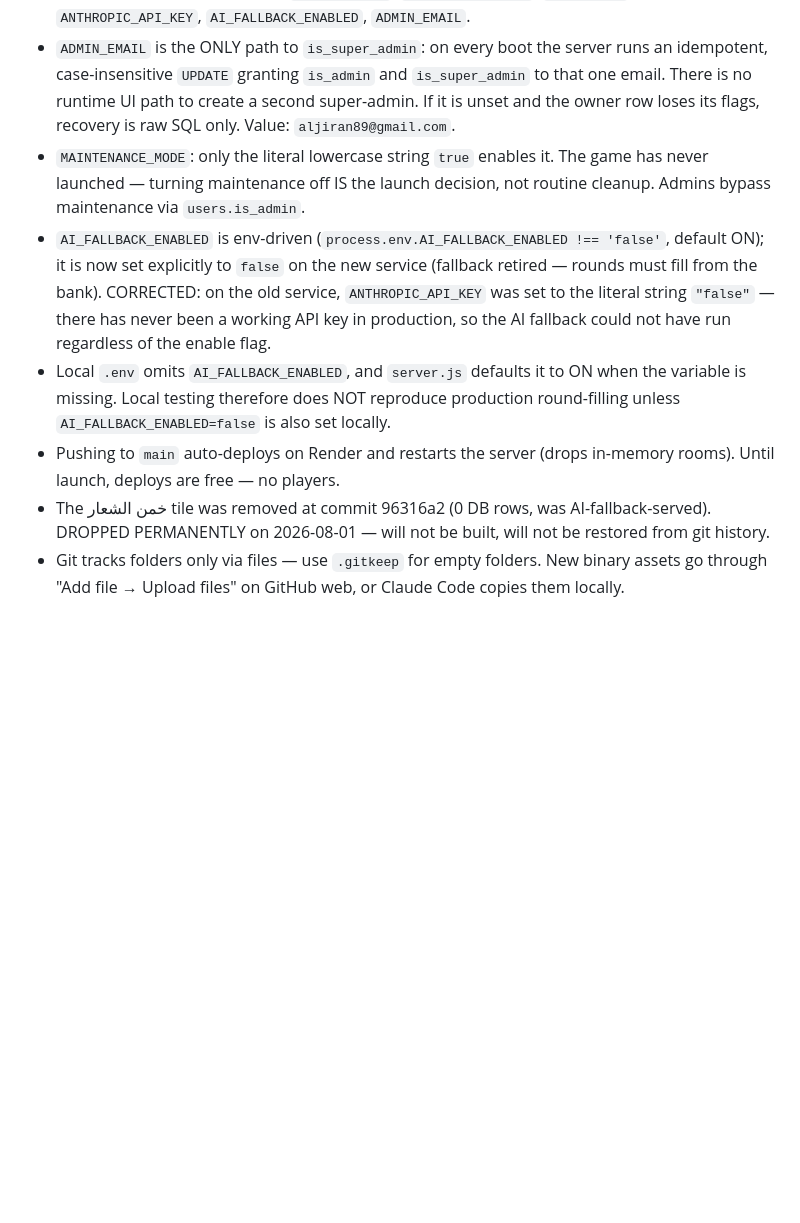
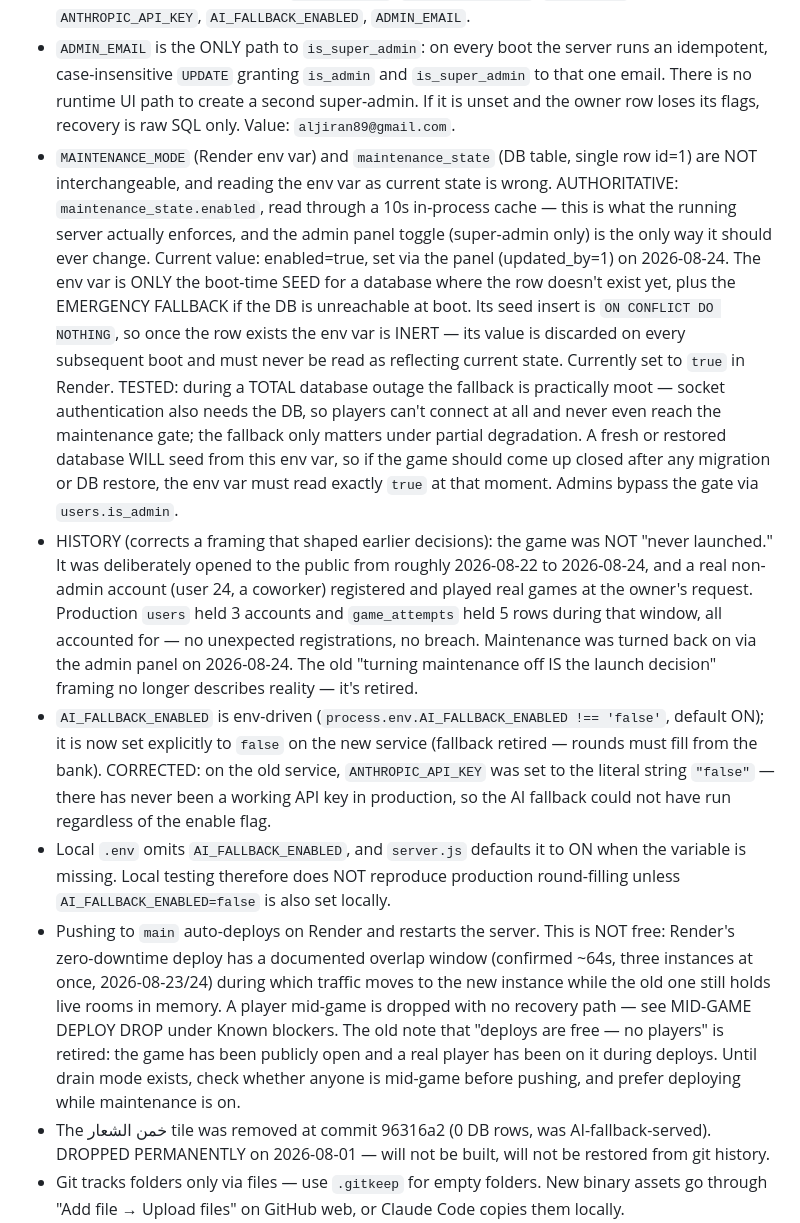
Before and after one commit to Bin-Jiran/Trivia-Game, a Markdown page: CLAUDE.md, the part around the change. GitHub-like rendering; blank space fills up the shorter version.

Commit message:
Correct CLAUDE.md: game was publicly open, maintenance source of truth
Co-Authored-By: Claude Sonnet 5 <noreply@anthropic.com>

```diff
--- a/CLAUDE.md
+++ b/CLAUDE.md
@@ -83,10 +83,11 @@ Durable rules only. No live row counts here — they go stale; get counts from t
 - RULE: local development NEVER connects to production. `.env` holds the dev connection string; `.env.live-backup` holds the production one and exists only so the production string is recoverable. Both are gitignored and must never be committed. Content loads that target production must use the string from `.env.live-backup` explicitly, not whatever `.env` holds.
 - Render environment variables: `DATABASE_URL`, `MAINTENANCE_MODE`, `JWT_SECRET`, `ANTHROPIC_API_KEY`, `AI_FALLBACK_ENABLED`, `ADMIN_EMAIL`.
 - `ADMIN_EMAIL` is the ONLY path to `is_super_admin`: on every boot the server runs an idempotent, case-insensitive `UPDATE` granting `is_admin` and `is_super_admin` to that one email. There is no runtime UI path to create a second super-admin. If it is unset and the owner row loses its flags, recovery is raw SQL only. Value: `aljiran89@gmail.com`.
-- `MAINTENANCE_MODE`: only the literal lowercase string `true` enables it. The game has never launched — turning maintenance off IS the launch decision, not routine cleanup. Admins bypass maintenance via `users.is_admin`.
+- `MAINTENANCE_MODE` (Render env var) and `maintenance_state` (DB table, single row id=1) are NOT interchangeable, and reading the env var as current state is wrong. AUTHORITATIVE: `maintenance_state.enabled`, read through a 10s in-process cache — this is what the running server actually enforces, and the admin panel toggle (super-admin only) is the only way it should ever change. Current value: enabled=true, set via the panel (updated_by=1) on 2026-08-24. The env var is ONLY the boot-time SEED for a database where the row doesn't exist yet, plus the EMERGENCY FALLBACK if the DB is unreachable at boot. Its seed insert is `ON CONFLICT DO NOTHING`, so once the row exists the env var is INERT — its value is discarded on every subsequent boot and must never be read as reflecting current state. Currently set to `true` in Render. TESTED: during a TOTAL database outage the fallback is practically moot — socket authentication also needs the DB, so players can't connect at all and never even reach the maintenance gate; the fallback only matters under partial degradation. A fresh or restored database WILL seed from this env var, so if the game should come up closed after any migration or DB restore, the env var must read exactly `true` at that moment. Admins bypass the gate via `users.is_admin`.
+- HISTORY (corrects a framing that shaped earlier decisions): the game was NOT "never launched." It was deliberately opened to the public from roughly 2026-08-22 to 2026-08-24, and a real non-admin account (user 24, a coworker) registered and played real games at the owner's request. Production `users` held 3 accounts and `game_attempts` held 5 rows during that window, all accounted for — no unexpected registrations, no breach. Maintenance was turned back on via the admin panel on 2026-08-24. The old "turning maintenance off IS the launch decision" framing no longer describes reality — it's retired.
 - `AI_FALLBACK_ENABLED` is env-driven (`process.env.AI_FALLBACK_ENABLED !== 'false'`, default ON); it is now set explicitly to `false` on the new service (fallback retired — rounds must fill from the bank). CORRECTED: on the old service, `ANTHROPIC_API_KEY` was set to the literal string `"false"` — there has never been a working API key in production, so the AI fallback could not have run regardless of the enable flag.
 - Local `.env` omits `AI_FALLBACK_ENABLED`, and `server.js` defaults it to ON when the variable is missing. Local testing therefore does NOT reproduce production round-filling unless `AI_FALLBACK_ENABLED=false` is also set locally.
-- Pushing to `main` auto-deploys on Render and restarts the server (drops in-memory rooms). Until launch, deploys are free — no players.
+- Pushing to `main` auto-deploys on Render and restarts the server. This is NOT free: Render's zero-downtime deploy has a documented overlap window (confirmed ~64s, three instances at once, 2026-08-23/24) during which traffic moves to the new instance while the old one still holds live rooms in memory. A player mid-game is dropped with no recovery path — see MID-GAME DEPLOY DROP under Known blockers. The old note that "deploys are free — no players" is retired: the game has been publicly open and a real player has been on it during deploys. Until drain mode exists, check whether anyone is mid-game before pushing, and prefer deploying while maintenance is on.
 - The خمن الشعار tile was removed at commit 96316a2 (0 DB rows, was AI-fallback-served). DROPPED PERMANENTLY on 2026-08-01 — will not be built, will not be restored from git history.
 - Git tracks folders only via files — use `.gitkeep` for empty folders. New binary assets go through "Add file → Upload files" on GitHub web, or Claude Code copies them locally.
 - Tooling: `pg_dump` is not available in the Claude Code environment. Schema migrations are done by reading `pg_catalog`/`information_schema` directly. Gotcha: `regclass::text` omits the `public.` prefix for tables in the search path — a sequence-matching query that assumes the prefix will silently return nothing.
```
